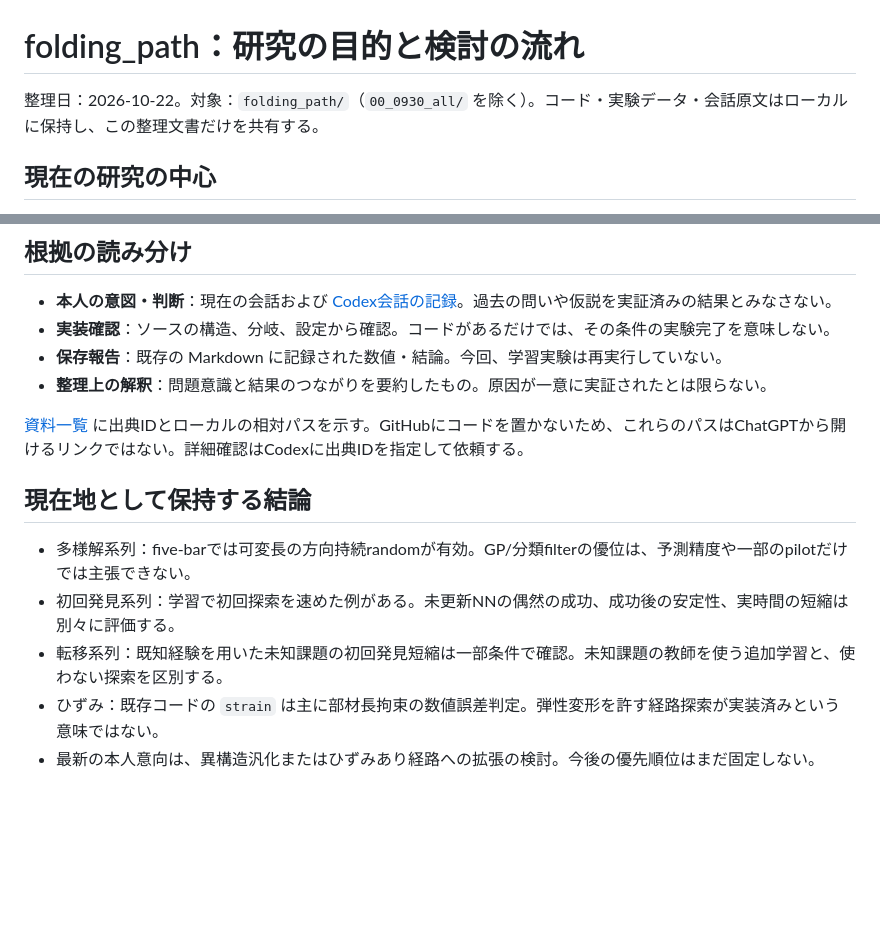
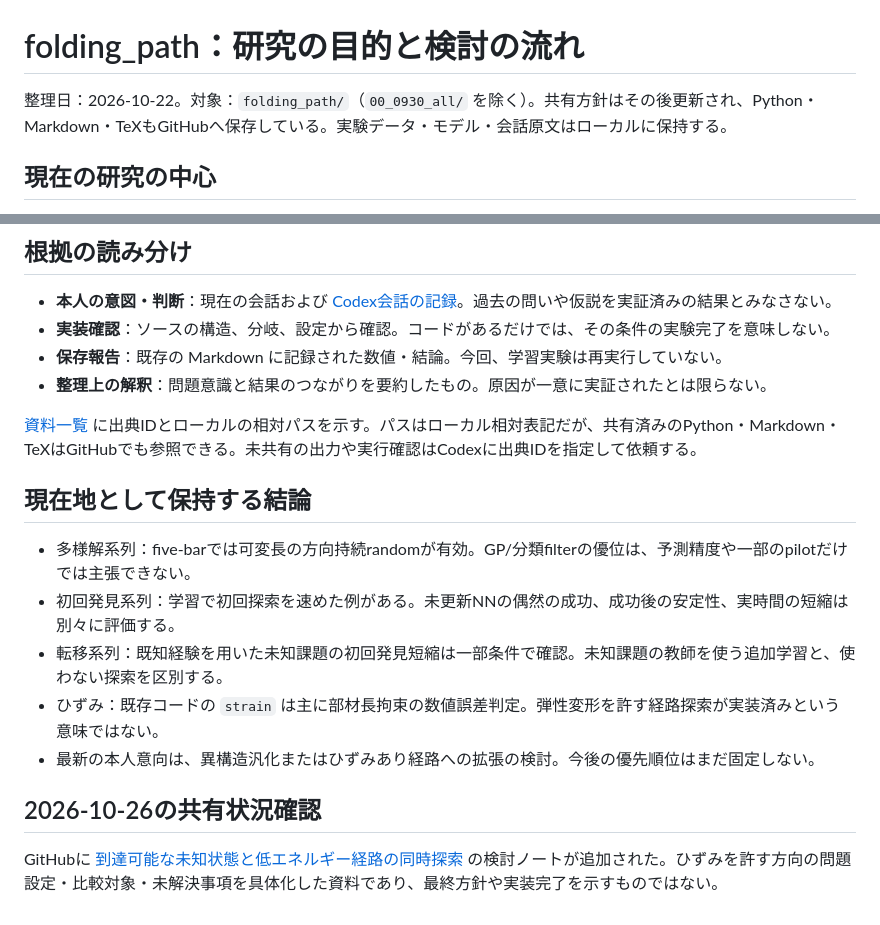
Before and after one commit to kotaromatsuo4-byte/kotaro-matsuo, a Markdown page: research/overview.md, 2 parts joined by grey strips. GitHub-like rendering; blank space fills up the shorter version.

```diff
--- a/research/overview.md
+++ b/research/overview.md
@@ -1,6 +1,6 @@
 # folding_path：研究の目的と検討の流れ
 
-整理日：2026-10-22。対象：`folding_path/`（`00_0930_all/` を除く）。コード・実験データ・会話原文はローカルに保持し、この整理文書だけを共有する。
+整理日：2026-10-22。対象：`folding_path/`（`00_0930_all/` を除く）。共有方針はその後更新され、Python・Markdown・TeXもGitHubへ保存している。実験データ・モデル・会話原文はローカルに保持する。
 
 ## 現在の研究の中心
 
@@ -39,7 +39,7 @@
 - **保存報告**：既存の Markdown に記録された数値・結論。今回、学習実験は再実行していない。
 - **整理上の解釈**：問題意識と結果のつながりを要約したもの。原因が一意に実証されたとは限らない。
 
-[資料一覧](sources.md) に出典IDとローカルの相対パスを示す。GitHubにコードを置かないため、これらのパスはChatGPTから開けるリンクではない。詳細確認はCodexに出典IDを指定して依頼する。
+[資料一覧](sources.md) に出典IDとローカルの相対パスを示す。パスはローカル相対表記だが、共有済みのPython・Markdown・TeXはGitHubでも参照できる。未共有の出力や実行確認はCodexに出典IDを指定して依頼する。
 
 ## 現在地として保持する結論
 
@@ -48,3 +48,7 @@
 - 転移系列：既知経験を用いた未知課題の初回発見短縮は一部条件で確認。未知課題の教師を使う追加学習と、使わない探索を区別する。
 - ひずみ：既存コードの `strain` は主に部材長拘束の数値誤差判定。弾性変形を許す経路探索が実装済みという意味ではない。
 - 最新の本人意向は、異構造汎化またはひずみあり経路への拡張の検討。今後の優先順位はまだ固定しない。
+
+## 2026-10-26の共有状況確認
+
+GitHubに [到達可能な未知状態と低エネルギー経路の同時探索](topics/reachable_state_energy_landscape_search.md) の検討ノートが追加された。ひずみを許す方向の問題設定・比較対象・未解決事項を具体化した資料であり、最終方針や実装完了を示すものではない。
```
Also changed, not shown: CODEX.md (+10 -1 lines), research/decisions.md (+2 -1 lines).
